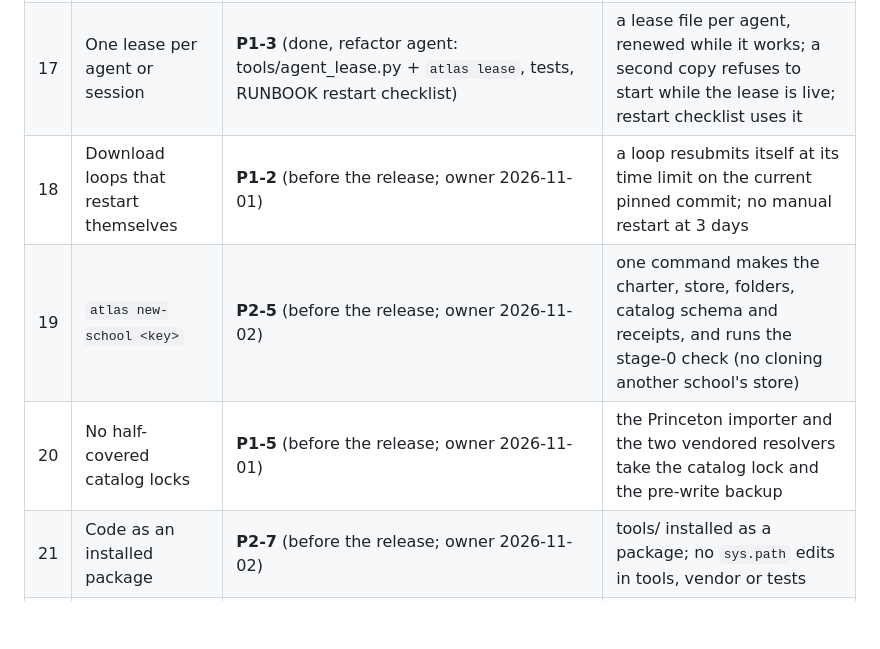
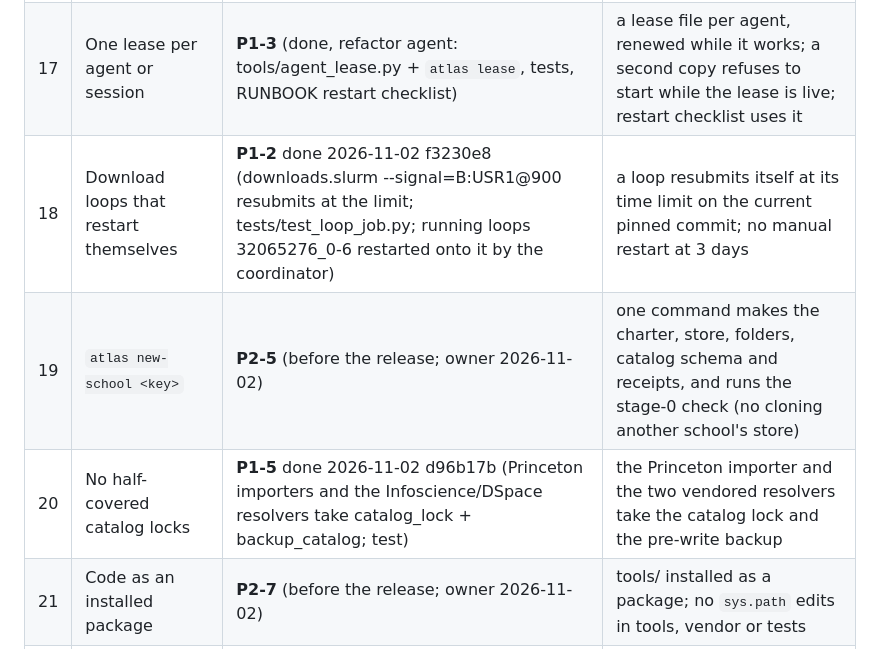
Before and after one commit to liv-daliberti/cs-labs-atlas, a Markdown page: docs/ROADMAP.md, the part around the change. Rendered like a GitHub page; blank space fills up the shorter version.

Commit message:
ROADMAP: P1 #18 and #20 done
Co-Authored-By: Claude Opus 5.5 <noreply@anthropic.com>

```diff
--- a/docs/ROADMAP.md
+++ b/docs/ROADMAP.md
@@ -66,9 +66,9 @@ Order: **P0** = starts right after the data-layout move (item 10 phase B), in th
 |---|---|---|---|
 | 16 | Agents commit through branches only; Slurm jobs only from a code snapshot | **P0-2** (in progress, refactor agent: CI test `tests/test_slurm_snapshot.py`, collector one-offs retired to archive/fulltext-push, `atlas submit` documented; the enforce switch awaits the coordinator's word) | every agent works in a worktree and lands with `agent_worktree.sh land`; the main-commit hook refuses (enforce mode); CI fails on any `.slurm` that does not source `job_code_snapshot.sh`; `atlas submit` is the documented submit path |
 | 17 | One lease per agent or session | **P1-3** (done, refactor agent: tools/agent_lease.py + `atlas lease`, tests, RUNBOOK restart checklist) | a lease file per agent, renewed while it works; a second copy refuses to start while the lease is live; restart checklist uses it |
-| 18 | Download loops that restart themselves | **P1-2** (before the release; owner 2026-11-01) | a loop resubmits itself at its time limit on the current pinned commit; no manual restart at 3 days |
+| 18 | Download loops that restart themselves | **P1-2** done 2026-11-02 f3230e8 (downloads.slurm --signal=B:USR1@900 resubmits at the limit; tests/test_loop_job.py; running loops 32065276_0-6 restarted onto it by the coordinator) | a loop resubmits itself at its time limit on the current pinned commit; no manual restart at 3 days |
 | 19 | `atlas new-school <key>` | **P2-5** (before the release; owner 2026-11-02) | one command makes the charter, store, folders, catalog schema and receipts, and runs the stage-0 check (no cloning another school's store) |
-| 20 | No half-covered catalog locks | **P1-5** (before the release; owner 2026-11-01) | the Princeton importer and the two vendored resolvers take the catalog lock and the pre-write backup |
+| 20 | No half-covered catalog locks | **P1-5** done 2026-11-02 d96b17b (Princeton importers and the Infoscience/DSpace resolvers take catalog_lock + backup_catalog; test) | the Princeton importer and the two vendored resolvers take the catalog lock and the pre-write backup |
 | 21 | Code as an installed package | **P2-7** (before the release; owner 2026-11-02) | tools/ installed as a package; no `sys.path` edits in tools, vendor or tests |
 | 22 | Deterministic generators everywhere | **P1-4** done 2026-11-02 (refactor agent): two-seed tests for the reader export, release notes and the coverage resolution; `atlas_paths.gzip_text` (zero gzip header time) in the package writer, id writer, ledger and reader export; tools/content_hash.py names the deliberate stamps (package builtAt, ledger built_at/checked_at, copies counted_at, MANIFEST created, ...), make_release records `content_sha256` without them beside the byte hash, and package_diff ignores them by default | the two-seed determinism test covers the ledger, reader export, coverage counter and release; a content-neutral re-run changes no file content that matters |
 | 23 | Chores | **P2-10** (before the release; owner 2026-11-02) | CI action versions bumped (Node 20 deprecation); merged branches removed; py310 retired once a studies env exists |
```
